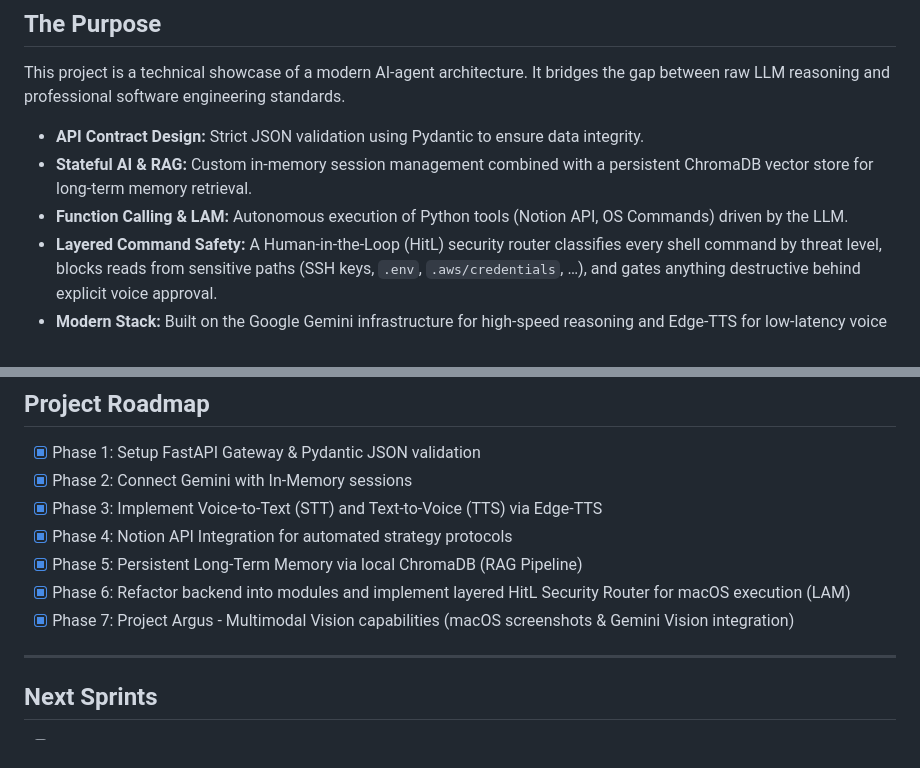
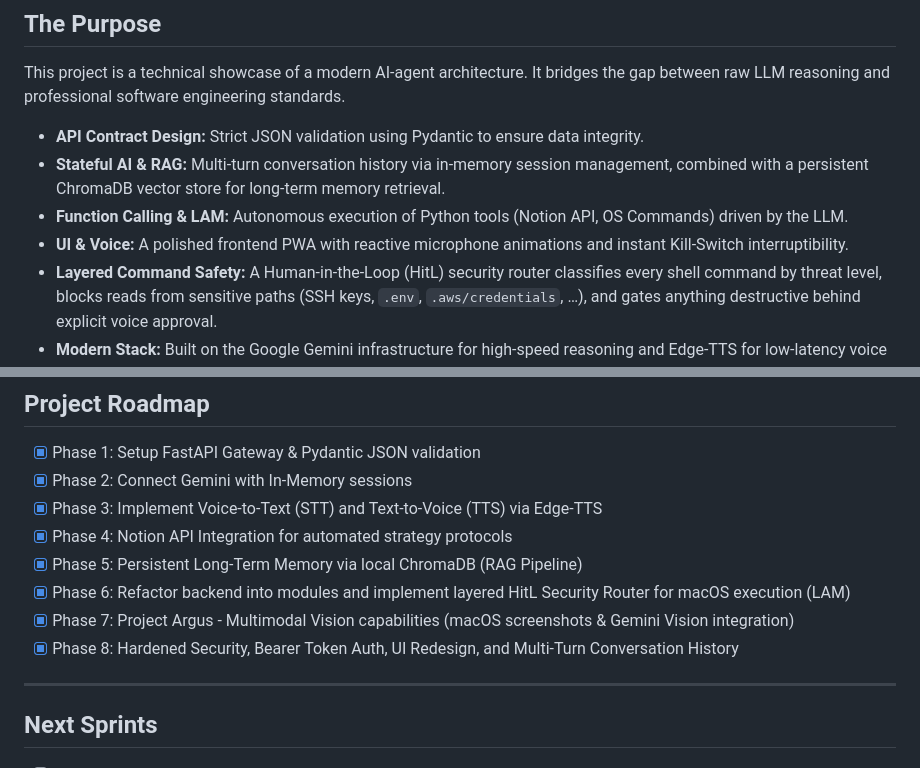
Before and after one commit to SajanthChandrakumar/gassi-jarvis, a Markdown page: README.md, 2 parts joined by grey strips. GitHub-like rendering.

Commit message:
docs: update architecture and README with recent security, auth, and memory features

```diff
--- a/README.md
+++ b/README.md
@@ -10,8 +10,9 @@
 This project is a technical showcase of a modern AI-agent architecture. It bridges the gap between raw LLM reasoning and professional software engineering standards.
 
 - **API Contract Design:** Strict JSON validation using Pydantic to ensure data integrity.
-- **Stateful AI & RAG:** Custom in-memory session management combined with a persistent ChromaDB vector store for long-term memory retrieval.
+- **Stateful AI & RAG:** Multi-turn conversation history via in-memory session management, combined with a persistent ChromaDB vector store for long-term memory retrieval.
 - **Function Calling & LAM:** Autonomous execution of Python tools (Notion API, OS Commands) driven by the LLM.
+- **UI & Voice:** A polished frontend PWA with reactive microphone animations and instant Kill-Switch interruptibility.
 - **Layered Command Safety:** A Human-in-the-Loop (HitL) security router classifies every shell command by threat level, blocks reads from sensitive paths (SSH keys, `.env`, `.aws/credentials`, …), and gates anything destructive behind explicit voice approval.
 - **Modern Stack:** Built on the Google Gemini infrastructure for high-speed reasoning and Edge-TTS for low-latency voice output.
 
@@ -156,6 +157,7 @@ All communication happens via the `/api/chat` endpoint.
 - [x] Phase 5: Persistent Long-Term Memory via local ChromaDB (RAG Pipeline)
 - [x] Phase 6: Refactor backend into modules and implement layered HitL Security Router for macOS execution (LAM)
 - [x] Phase 7: Project Argus - Multimodal Vision capabilities (macOS screenshots & Gemini Vision integration)
+- [x] Phase 8: Hardened Security, Bearer Token Auth, UI Redesign, and Multi-Turn Conversation History
 
 ---
 
```
Also changed, not shown: architecture.md (+6 -6 lines).
